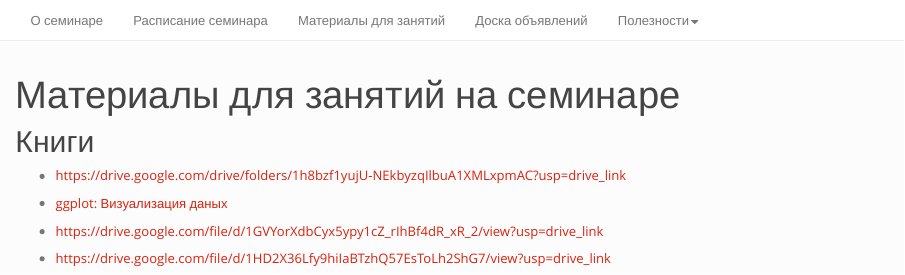
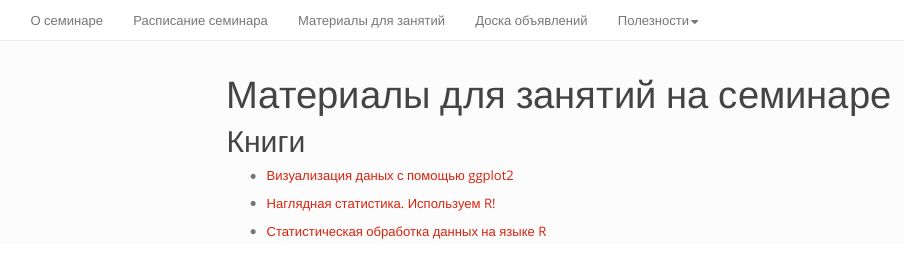
Before and after one commit to polydora/Introduction_R_and_data_viisualization, an R Markdown document (matherials.Rmd): the page in a window 1100 px wide, from its top. Rendered offline with R 4.5, knitr and Pandoc, with nearby package versions; a font, style sheet, LaTeX package, included part or bibliography that could not be used is replaced or left out; menus at the side of the page are left out.

Commit message:
Обновил ссылки на гугл-диск

```diff
--- a/matherials.Rmd
+++ b/matherials.Rmd
@@ -2,7 +2,7 @@
 title: Материалы для занятий на семинаре
 output:
   html_document:
-    toc: false
+    toc: true
     toc_float:
       collapsed: false
     theme: simplex
@@ -14,10 +14,8 @@ output:
 
 ## Книги
 
-- https://drive.google.com/drive/folders/1h8bzf1yujU-NEkbyzqIlbuA1XMLxpmAC?usp=drive_link
+- [Визуализация даных с помощью ggplot2](https://drive.google.com/file/d/1HD2X36Lfy9hiIaBTzhQ57EsToLh2ShG7/view?usp=sharing)
 
-- [ggplot: Визуализация даных](https://drive.google.com/file/d/1HD2X36Lfy9hiIaBTzhQ57EsToLh2ShG7/view?usp=sharing)
+- [Наглядная статистика. Используем R!](https://drive.google.com/file/d/1HD2X36Lfy9hiIaBTzhQ57EsToLh2ShG7/view?usp=drive_link)
 
-- https://drive.google.com/file/d/1GVYorXdbCyx5ypy1cZ_rIhBf4dR_xR_2/view?usp=drive_link
-
-- https://drive.google.com/file/d/1HD2X36Lfy9hiIaBTzhQ57EsToLh2ShG7/view?usp=drive_link
+- [Статистическая обработка данных на языке R](https://drive.google.com/file/d/1GVYorXdbCyx5ypy1cZ_rIhBf4dR_xR_2/view?usp=drive_link)
```
Also changed, not shown: matherials.html.
